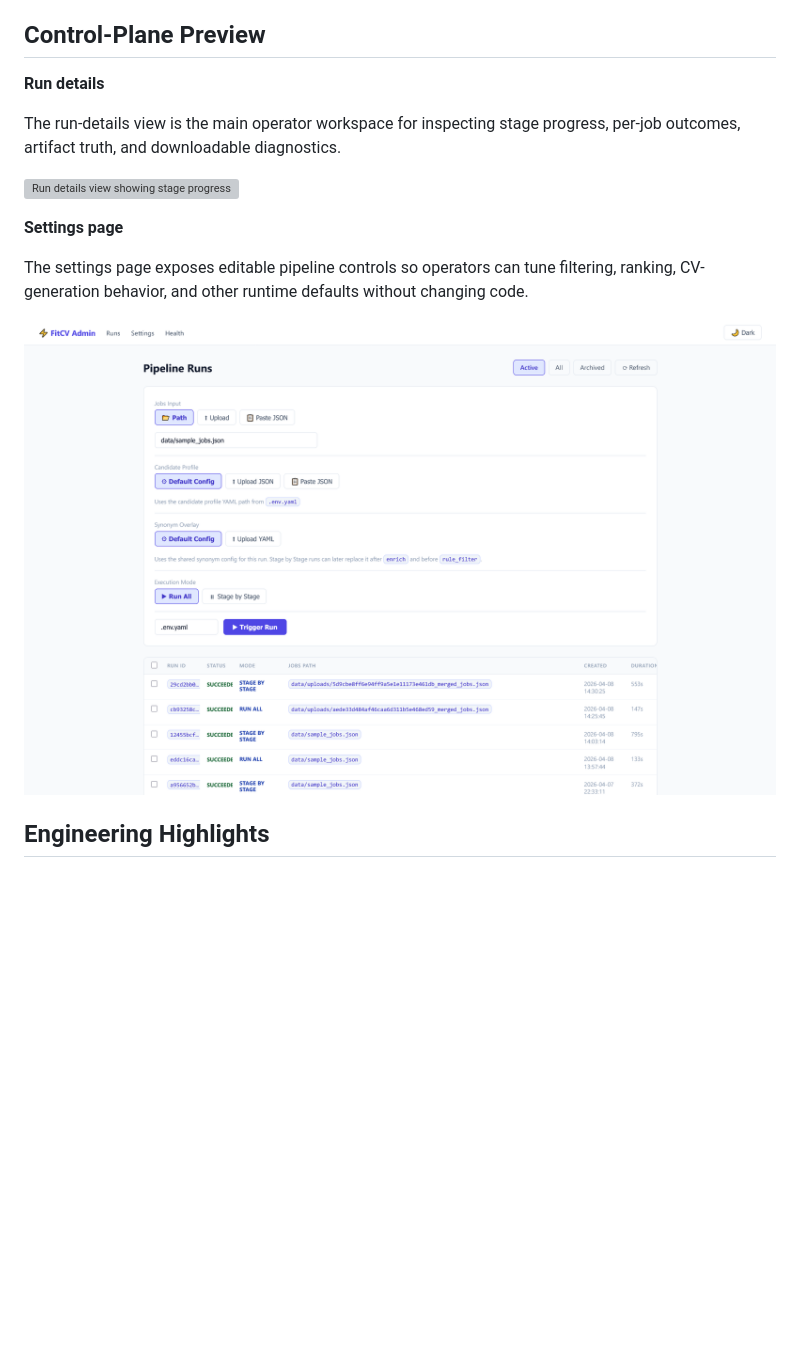
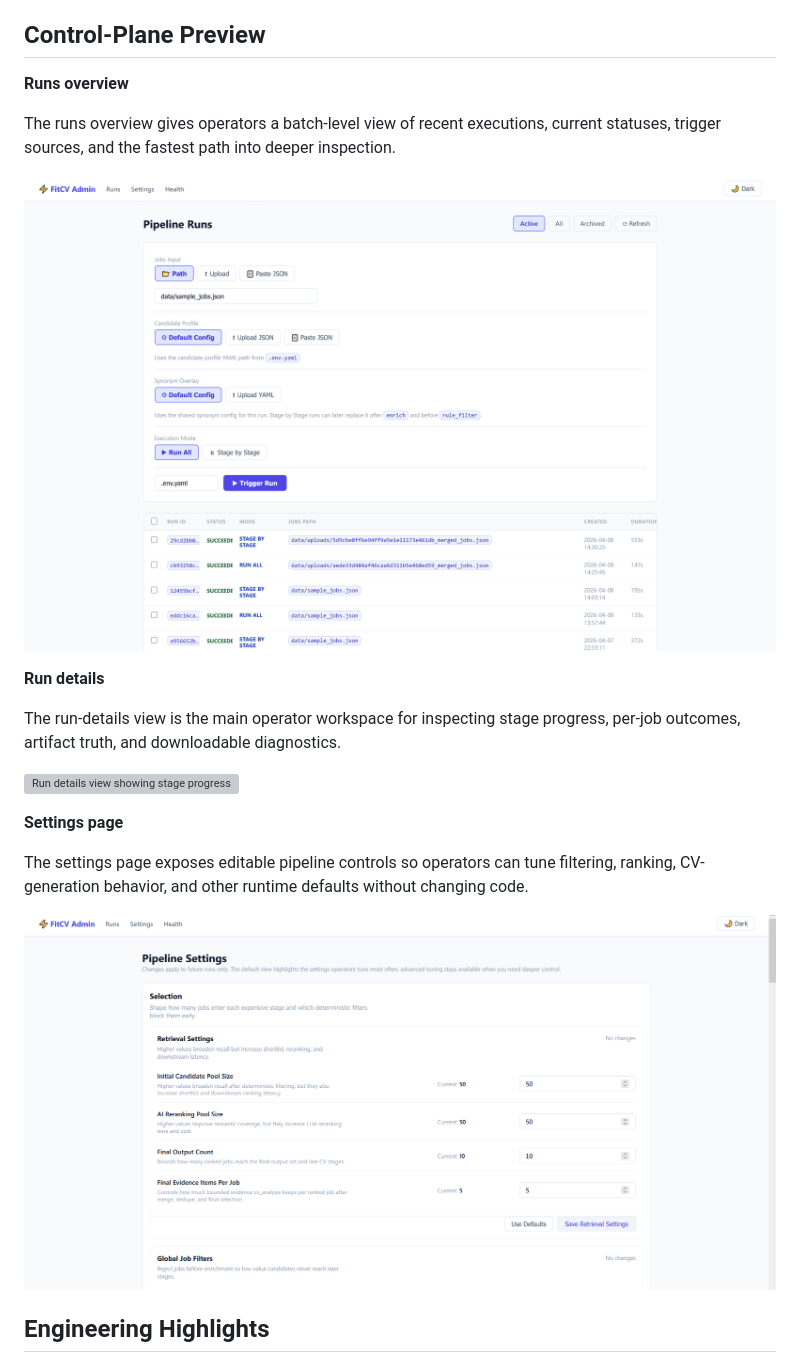
Before and after one commit to longdang193/fitcv-public, a Markdown page: README.md, the part around the change. Rendered like a GitHub page; pictures changed too: data/images/setting-page.gif (added); blank space fills up the shorter version; grey boxes are pictures that could not be loaded.

Commit message:
Publish curated public mirror

```diff
--- a/README.md
+++ b/README.md
@@ -65,6 +65,12 @@ The admin control plane then lets operators trigger runs, inspect stage outputs,
 
 ## Control-Plane Preview
 
+**Runs overview**
+
+The runs overview gives operators a batch-level view of recent executions, current statuses, trigger sources, and the fastest path into deeper inspection.
+
+![Runs overview showing pipeline run list and status summaries](data/images/run-overview.png)
+
 **Run details**
 
 The run-details view is the main operator workspace for inspecting stage progress, per-job outcomes, artifact truth, and downloadable diagnostics.
@@ -75,7 +81,7 @@ The run-details view is the main operator workspace for inspecting stage progres
 
 The settings page exposes editable pipeline controls so operators can tune filtering, ranking, CV-generation behavior, and other runtime defaults without changing code.
 
-![Settings page showing editable pipeline configuration controls](data/images/setting-page.png)
+![Settings page showing editable pipeline configuration controls and runtime tuning options](data/images/setting-page.gif)
 
 ## Engineering Highlights
 
```
Also changed, not shown: data/images/run-overview.png (renamed from data/images/setting-page.png).
